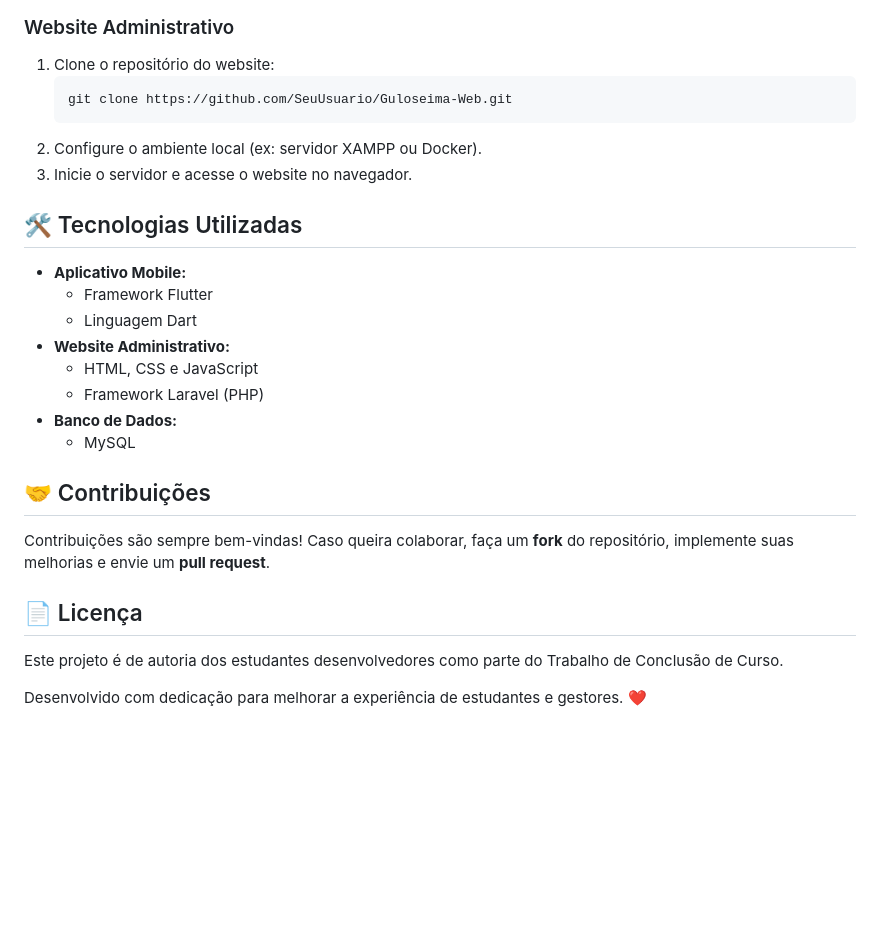
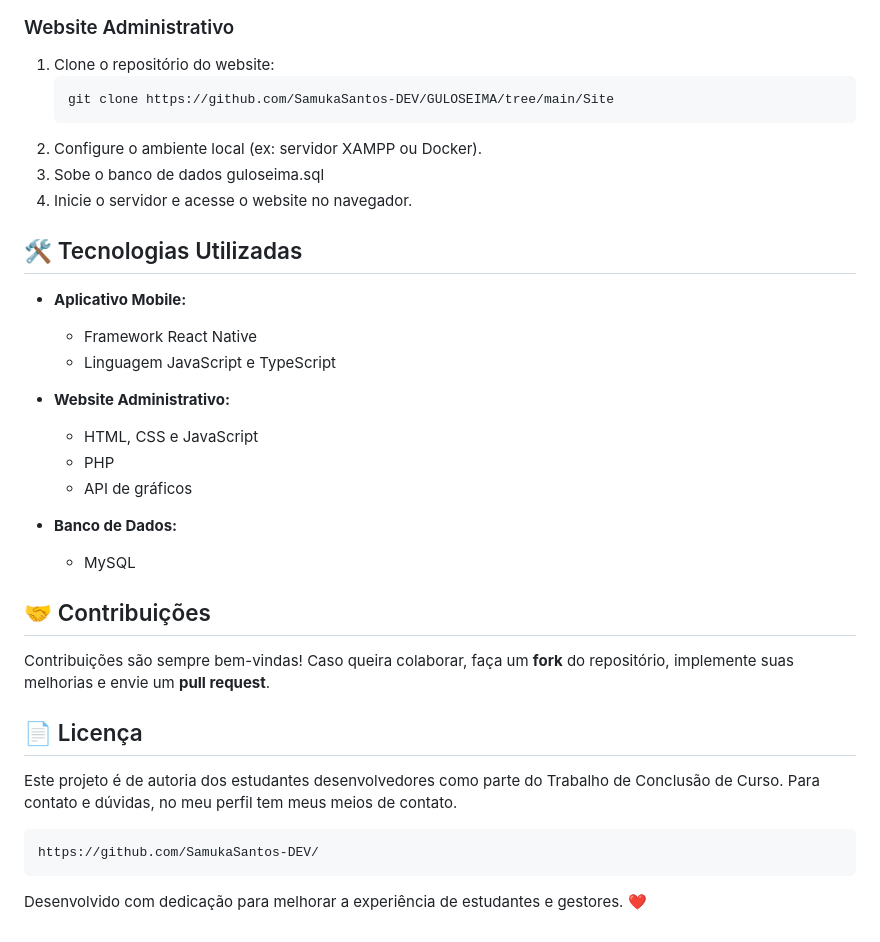
Before and after one commit to SamukaSantos-DEV/GULOSEIMA, a Markdown page: README.md, the part around the change. Rendered like a GitHub page; blank space fills up the shorter version.

````diff
--- a/README.md
+++ b/README.md
@@ -61,19 +61,23 @@ O **GULOSEIMA** nasceu com o propósito de solucionar problemas de acessibilidad
 ### Website Administrativo
 1. Clone o repositório do website:
    ```bash
-   git clone https://github.com/SeuUsuario/Guloseima-Web.git
+   git clone https://github.com/SamukaSantos-DEV/GULOSEIMA/tree/main/Site
    ```
 2. Configure o ambiente local (ex: servidor XAMPP ou Docker).
-3. Inicie o servidor e acesse o website no navegador.
+3. Sobe o banco de dados guloseima.sql
+4. Inicie o servidor e acesse o website no navegador.
 
 ## 🛠 Tecnologias Utilizadas
 
 - **Aplicativo Mobile:**
-  - Framework Flutter
-  - Linguagem Dart
+  - Framework React Native
+  - Linguagem JavaScript e TypeScript
+
 - **Website Administrativo:**
   - HTML, CSS e JavaScript
-  - Framework Laravel (PHP)
+  - PHP
+  - API de gráficos
+
 - **Banco de Dados:**
   - MySQL
 
@@ -84,7 +88,10 @@ Contribuições são sempre bem-vindas! Caso queira colaborar, faça um **fork**
 ## 📄 Licença
 
 Este projeto é de autoria dos estudantes desenvolvedores como parte do Trabalho de Conclusão de Curso.
+Para contato e dúvidas, no meu perfil tem meus meios de contato.
 
-
+   ```bash
+  https://github.com/SamukaSantos-DEV/
+   ```
 
 Desenvolvido com dedicação para melhorar a experiência de estudantes e gestores. ❤️
````
